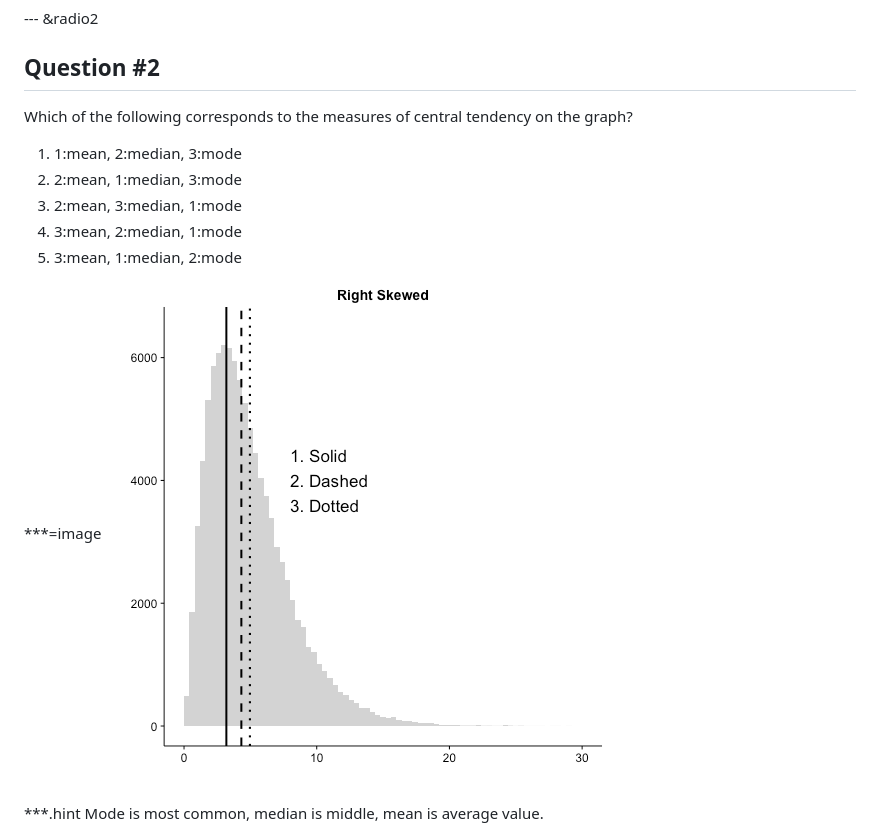
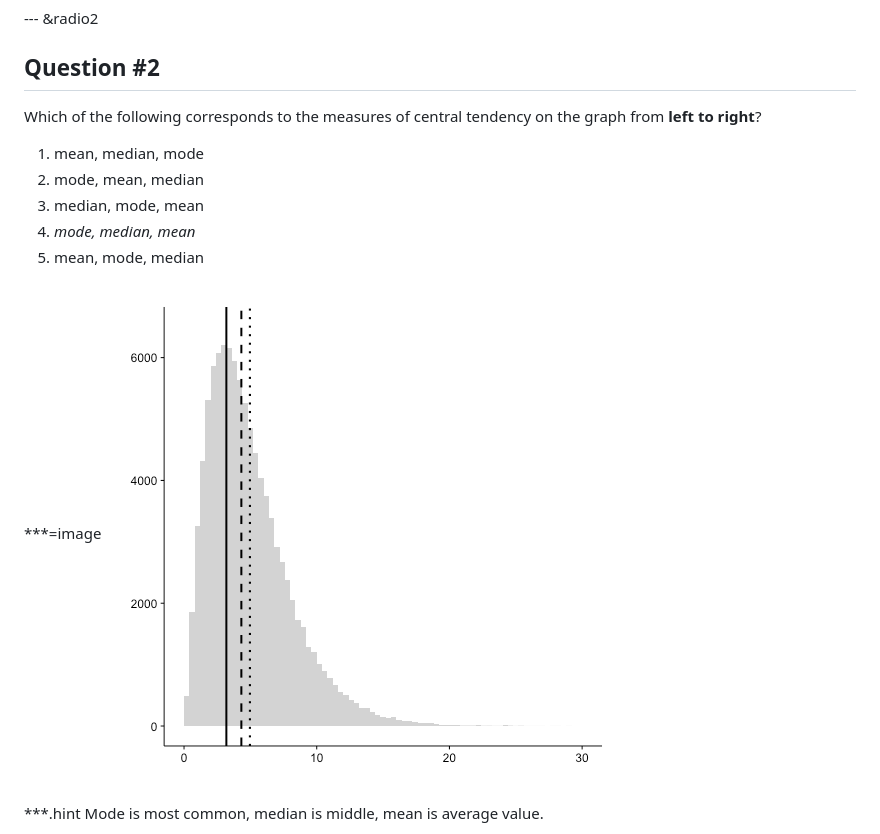
Before and after one commit to ausmeyer/usmle-biostats-epi, a Markdown page: index.md, the part around the change. GitHub-like rendering; pictures changed too: assets/fig/unnamed-chunk-7-1.png.

Commit message:
publishing deck

```diff
--- a/index.md
+++ b/index.md
@@ -127,12 +127,14 @@ The important invariant properties (for you) of normal distributions are the fol
 
 ## Question #2
 
-Which of the following corresponds to the measures of central tendency on the graph?
-1. 1:mean, 2:median,  3:mode
-2. 2:mean, 1:median,  3:mode
-3. 2:mean, 3:median,  1:mode
-4. 3:mean, 2:median,  1:mode
-5. 3:mean, 1:median,  2:mode
+Which of the following corresponds to the measures of central tendency on the graph from **left to right**?
+
+1. mean, median, mode
+2. mode, mean, median
+3. median, mode, mean
+4. _mode, median, mean_
+5. mean, mode, median
+
 
 ***=image
 ![plot of chunk unnamed-chunk-7](assets/fig/unnamed-chunk-7-1.png)
```
Also changed, not shown: 2 other files.
